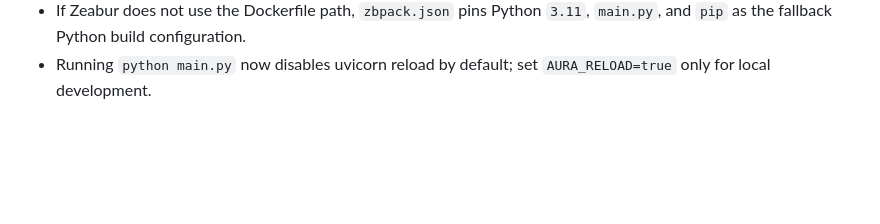
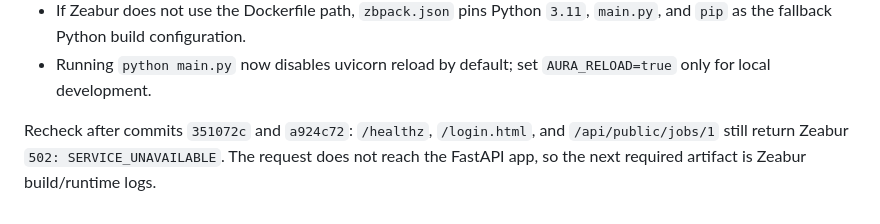
Before and after one commit to EthanBear1226/Aura-ATS, a Markdown page: docs/online-acceptance-checklist.md, the part around the change. GitHub-like rendering; blank space fills up the shorter version.

Commit message:
docs: record zeabur 502 recheck status

```diff
--- a/docs/online-acceptance-checklist.md
+++ b/docs/online-acceptance-checklist.md
@@ -98,3 +98,5 @@ After GitHub deployment finishes, verify:
 - If `/healthz` returns `503`, inspect `detail` and Zeabur database environment variables first.
 - If Zeabur does not use the Dockerfile path, `zbpack.json` pins Python `3.11`, `main.py`, and `pip` as the fallback Python build configuration.
 - Running `python main.py` now disables uvicorn reload by default; set `AURA_RELOAD=true` only for local development.
+
+Recheck after commits `351072c` and `a924c72`: `/healthz`, `/login.html`, and `/api/public/jobs/1` still return Zeabur `502: SERVICE_UNAVAILABLE`. The request does not reach the FastAPI app, so the next required artifact is Zeabur build/runtime logs.
```
